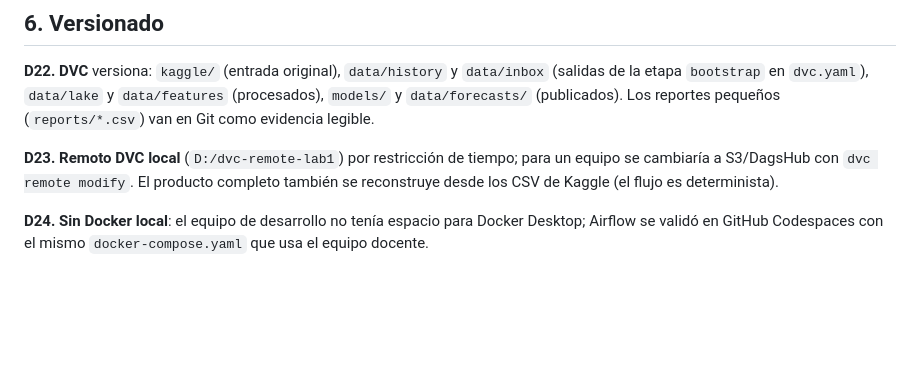
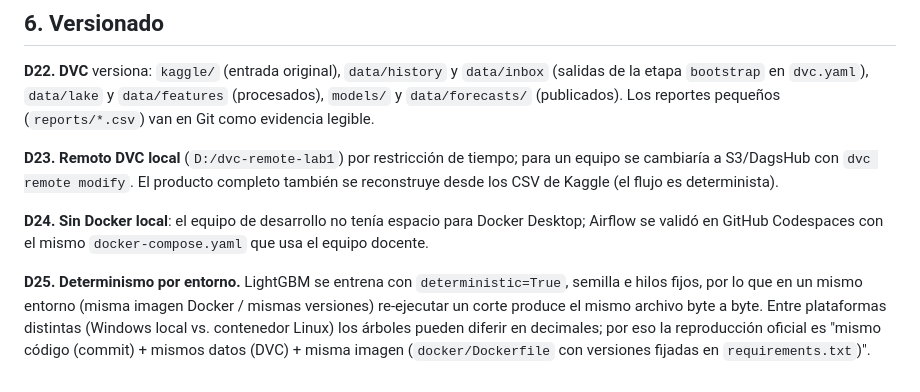
Before and after one commit to BrazilBatres/lab1-motor-reposicion, a Markdown page: DECISIONES.md, the part around the change. Drawn GitHub-style; blank space fills up the shorter version.

```diff
--- a/DECISIONES.md
+++ b/DECISIONES.md
@@ -113,3 +113,9 @@ S3/DagsHub con `dvc remote modify`. El producto completo también se reconstruye
 
 **D24. Sin Docker local**: el equipo de desarrollo no tenía espacio para Docker Desktop; Airflow se validó
 en GitHub Codespaces con el mismo `docker-compose.yaml` que usa el equipo docente.
+
+**D25. Determinismo por entorno.** LightGBM se entrena con `deterministic=True`, semilla e hilos fijos, por
+lo que en un mismo entorno (misma imagen Docker / mismas versiones) re-ejecutar un corte produce el mismo
+archivo byte a byte. Entre plataformas distintas (Windows local vs. contenedor Linux) los árboles pueden
+diferir en decimales; por eso la reproducción oficial es "mismo código (commit) + mismos datos (DVC) +
+misma imagen (`docker/Dockerfile` con versiones fijadas en `requirements.txt`)".
```
Also changed, not shown: README.md (+32 -2 lines), docs/evidencia/01_dags.jpg (added), docs/evidencia/02_pronostico_pedido_runs.jpg (added), docs/evidencia/03_ingesta_cuarentena.jpg (added), docs/evidencia/04_reentrenamiento.jpg (added), 3 other files.
